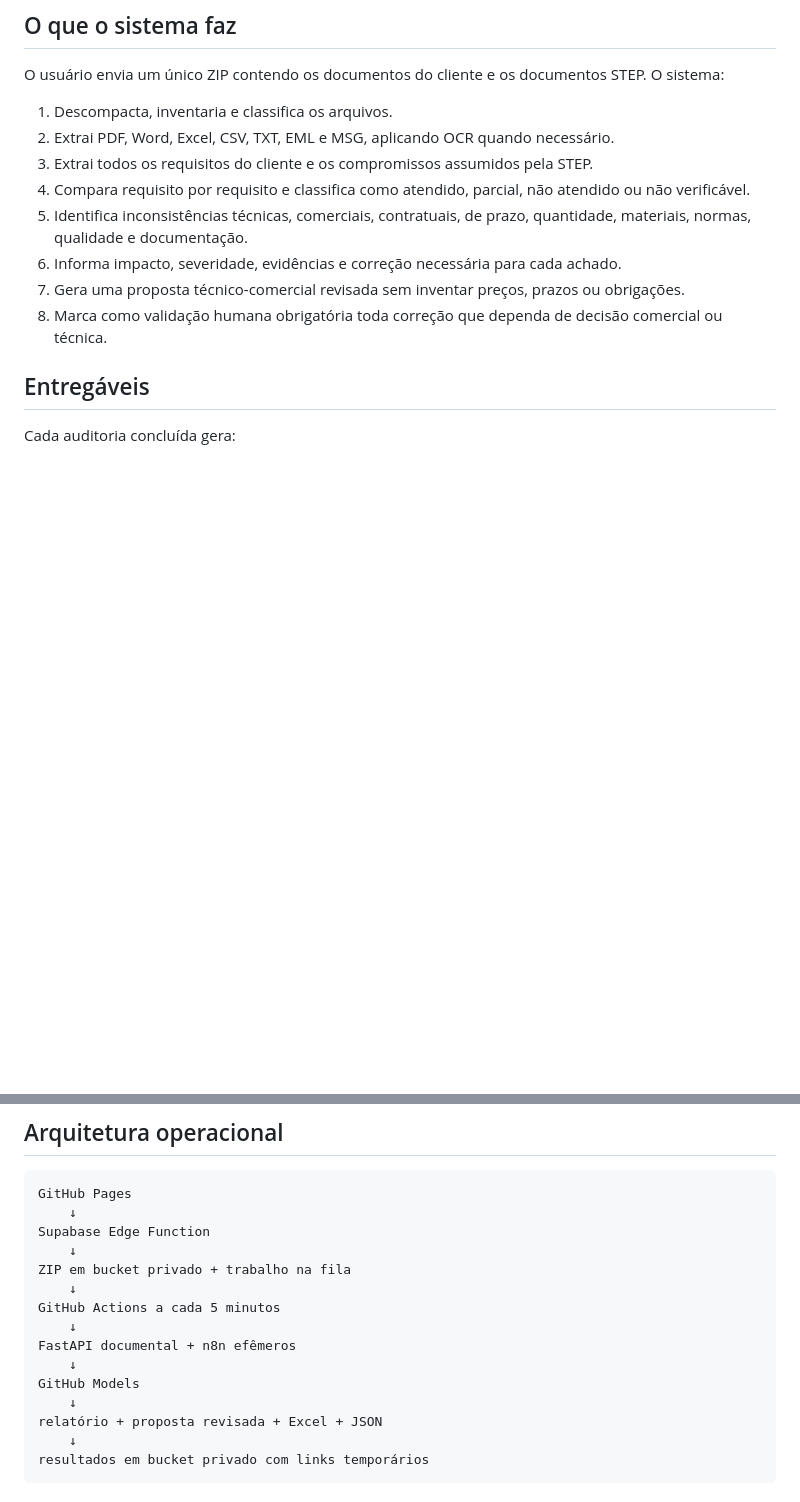
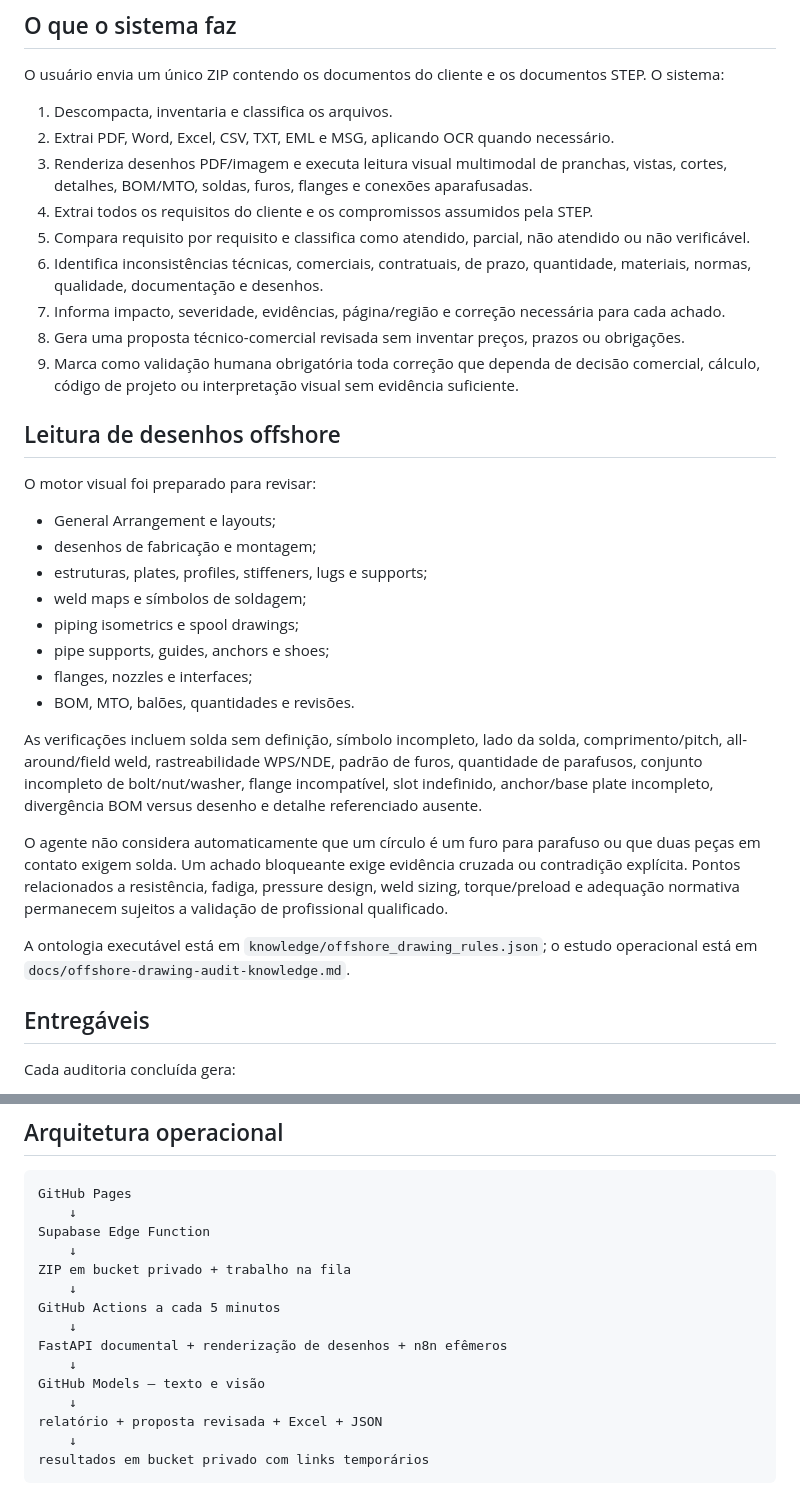
Before and after one commit to stepoil-debug/N8N, a Markdown page: README.md, 2 parts joined by grey strips. GitHub-like rendering; blank space fills up the shorter version.

```diff
--- a/README.md
+++ b/README.md
@@ -8,12 +8,32 @@ O usuário envia um único ZIP contendo os documentos do cliente e os documentos
 
 1. Descompacta, inventaria e classifica os arquivos.
 2. Extrai PDF, Word, Excel, CSV, TXT, EML e MSG, aplicando OCR quando necessário.
-3. Extrai todos os requisitos do cliente e os compromissos assumidos pela STEP.
-4. Compara requisito por requisito e classifica como atendido, parcial, não atendido ou não verificável.
-5. Identifica inconsistências técnicas, comerciais, contratuais, de prazo, quantidade, materiais, normas, qualidade e documentação.
-6. Informa impacto, severidade, evidências e correção necessária para cada achado.
-7. Gera uma proposta técnico-comercial revisada sem inventar preços, prazos ou obrigações.
-8. Marca como validação humana obrigatória toda correção que dependa de decisão comercial ou técnica.
+3. Renderiza desenhos PDF/imagem e executa leitura visual multimodal de pranchas, vistas, cortes, detalhes, BOM/MTO, soldas, furos, flanges e conexões aparafusadas.
+4. Extrai todos os requisitos do cliente e os compromissos assumidos pela STEP.
+5. Compara requisito por requisito e classifica como atendido, parcial, não atendido ou não verificável.
+6. Identifica inconsistências técnicas, comerciais, contratuais, de prazo, quantidade, materiais, normas, qualidade, documentação e desenhos.
+7. Informa impacto, severidade, evidências, página/região e correção necessária para cada achado.
+8. Gera uma proposta técnico-comercial revisada sem inventar preços, prazos ou obrigações.
+9. Marca como validação humana obrigatória toda correção que dependa de decisão comercial, cálculo, código de projeto ou interpretação visual sem evidência suficiente.
+
+## Leitura de desenhos offshore
+
+O motor visual foi preparado para revisar:
+
+- General Arrangement e layouts;
+- desenhos de fabricação e montagem;
+- estruturas, plates, profiles, stiffeners, lugs e supports;
+- weld maps e símbolos de soldagem;
+- piping isometrics e spool drawings;
+- pipe supports, guides, anchors e shoes;
+- flanges, nozzles e interfaces;
+- BOM, MTO, balões, quantidades e revisões.
+
+As verificações incluem solda sem definição, símbolo incompleto, lado da solda, comprimento/pitch, all-around/field weld, rastreabilidade WPS/NDE, padrão de furos, quantidade de parafusos, conjunto incompleto de bolt/nut/washer, flange incompatível, slot indefinido, anchor/base plate incompleto, divergência BOM versus desenho e detalhe referenciado ausente.
+
+O agente não considera automaticamente que um círculo é um furo para parafuso ou que duas peças em contato exigem solda. Um achado bloqueante exige evidência cruzada ou contradição explícita. Pontos relacionados a resistência, fadiga, pressure design, weld sizing, torque/preload e adequação normativa permanecem sujeitos a validação de profissional qualificado.
+
+A ontologia executável está em `knowledge/offshore_drawing_rules.json`; o estudo operacional está em `docs/offshore-drawing-audit-knowledge.md`.
 
 ## Entregáveis
 
@@ -56,9 +76,9 @@ ZIP em bucket privado + trabalho na fila
     ↓
 GitHub Actions a cada 5 minutos
     ↓
-FastAPI documental + n8n efêmeros
+FastAPI documental + renderização de desenhos + n8n efêmeros
     ↓
-GitHub Models
+GitHub Models — texto e visão
     ↓
 relatório + proposta revisada + Excel + JSON
     ↓
```
Also changed, not shown: other parts of README.md (+25 -6 lines).
